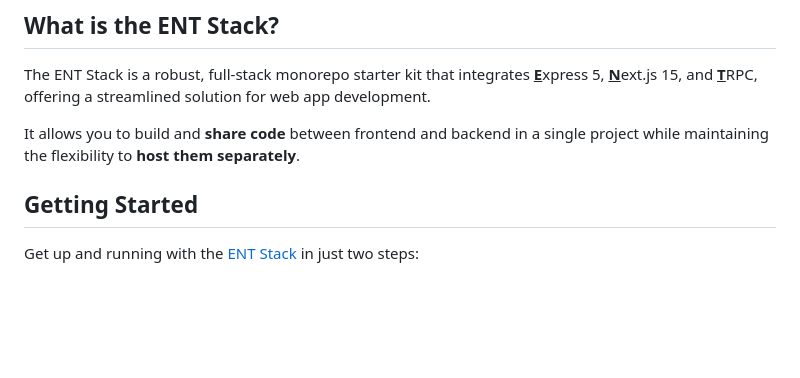
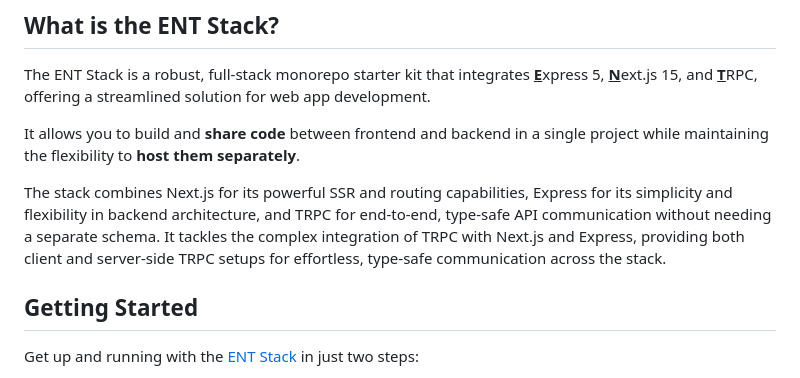
Before and after one commit to ironexdev/ent-stack, a Markdown page: README.md, the part around the change. GitHub-like rendering; blank space fills up the shorter version.

```diff
--- a/README.md
+++ b/README.md
@@ -17,6 +17,8 @@
 The ENT Stack is a robust, full-stack monorepo starter kit that integrates <ins>**E**</ins>xpress 5, <ins>**N**</ins>ext.js 15, and <ins>**T**</ins>RPC, offering a streamlined solution for web app development.
 
 It allows you to build and **share code** between frontend and backend in a single project while maintaining the flexibility to **host them separately**.
+
+The stack combines Next.js for its powerful SSR and routing capabilities, Express for its simplicity and flexibility in backend architecture, and TRPC for end-to-end, type-safe API communication without needing a separate schema. It tackles the complex integration of TRPC with Next.js and Express, providing both client and server-side TRPC setups for effortless, type-safe communication across the stack.
 
 ## Getting Started
 
```
